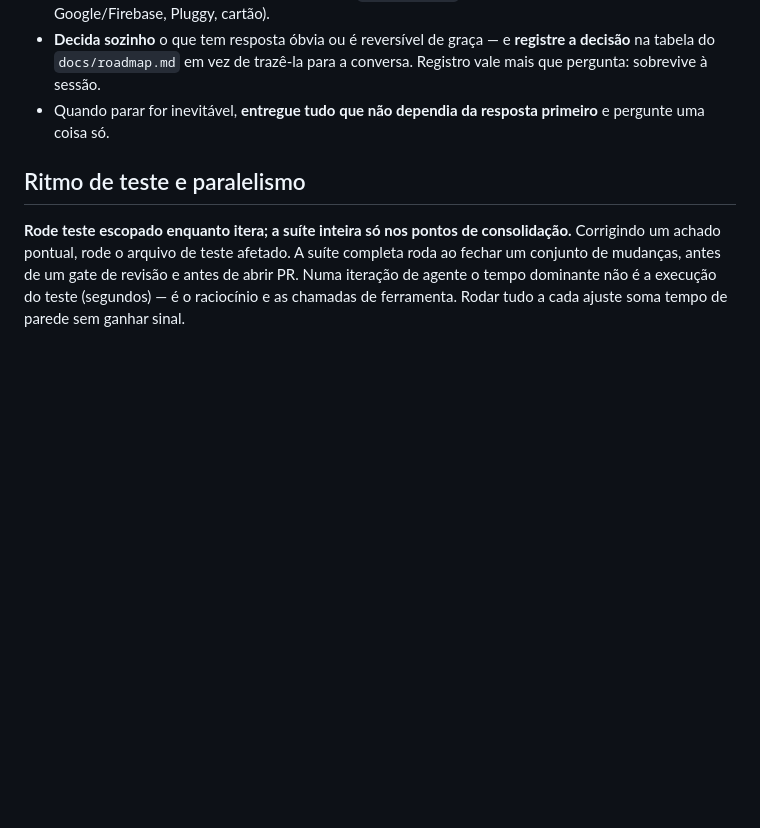
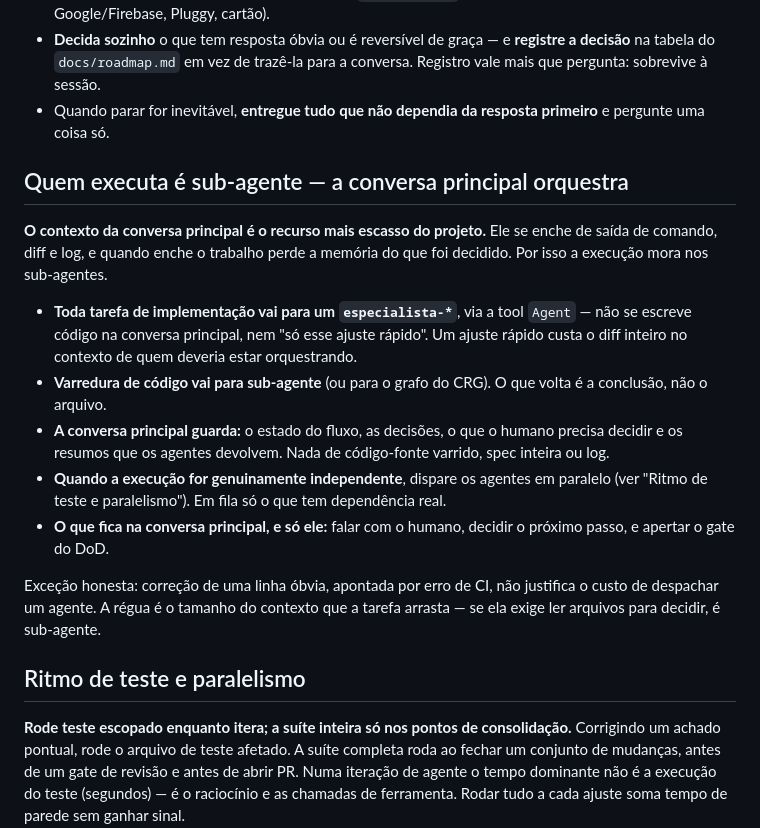
Before and after one commit to euclidesgc/ganza, a Markdown page: CLAUDE.md, the part around the change. GitHub-like rendering; blank space fills up the shorter version.

Commit message:
docs: execução vai para sub-agente; a conversa principal orquestra
O contexto da conversa principal é o recurso mais escasso do projeto — ele
se enche de saída de comando, diff e log, e quando enche o trabalho perde a
memória do que foi decidido. Esta sessão provou isso na prática.

Regra: toda tarefa de implementação vira chamada da tool Agent para o
especialista da fatia, inclusive as pequenas. Varredura de código também.
O que volta é a conclusão, não o arquivo. Na conversa principal ficam o
estado do fluxo, as decisões, o que o humano precisa decidir, e o gate do
DoD.

Exceção declarada: correção de uma linha apontada por erro de CI não paga o
custo de despachar um agente. A régua é o contexto que a tarefa arrasta — se
exige ler arquivos para decidir, é sub-agente.

Co-Authored-By: Claude Opus 5 <noreply@anthropic.com>

```diff
--- a/CLAUDE.md
+++ b/CLAUDE.md
@@ -148,6 +148,18 @@ O humano pediu **o mínimo de interação**. Isso é autorização durável, nã
 - **Decida sozinho** o que tem resposta óbvia ou é reversível de graça — e **registre a decisão** na tabela do `docs/roadmap.md` em vez de trazê-la para a conversa. Registro vale mais que pergunta: sobrevive à sessão.
 - Quando parar for inevitável, **entregue tudo que não dependia da resposta primeiro** e pergunte uma coisa só.
 
+## Quem executa é sub-agente — a conversa principal orquestra
+
+**O contexto da conversa principal é o recurso mais escasso do projeto.** Ele se enche de saída de comando, diff e log, e quando enche o trabalho perde a memória do que foi decidido. Por isso a execução mora nos sub-agentes.
+
+- **Toda tarefa de implementação vai para um `especialista-*`**, via a tool `Agent` — não se escreve código na conversa principal, nem "só esse ajuste rápido". Um ajuste rápido custa o diff inteiro no contexto de quem deveria estar orquestrando.
+- **Varredura de código vai para sub-agente** (ou para o grafo do CRG). O que volta é a conclusão, não o arquivo.
+- **A conversa principal guarda:** o estado do fluxo, as decisões, o que o humano precisa decidir e os resumos que os agentes devolvem. Nada de código-fonte varrido, spec inteira ou log.
+- **Quando a execução for genuinamente independente**, dispare os agentes em paralelo (ver "Ritmo de teste e paralelismo"). Em fila só o que tem dependência real.
+- **O que fica na conversa principal, e só ele:** falar com o humano, decidir o próximo passo, e apertar o gate do DoD.
+
+Exceção honesta: correção de uma linha óbvia, apontada por erro de CI, não justifica o custo de despachar um agente. A régua é o tamanho do contexto que a tarefa arrasta — se ela exige ler arquivos para decidir, é sub-agente.
+
 ## Ritmo de teste e paralelismo
 
 **Rode teste escopado enquanto itera; a suíte inteira só nos pontos de consolidação.** Corrigindo um achado pontual, rode o arquivo de teste afetado. A suíte completa roda ao fechar um conjunto de mudanças, antes de um gate de revisão e antes de abrir PR. Numa iteração de agente o tempo dominante não é a execução do teste (segundos) — é o raciocínio e as chamadas de ferramenta. Rodar tudo a cada ajuste soma tempo de parede sem ganhar sinal.
```
Also changed, not shown: 1 other file.
